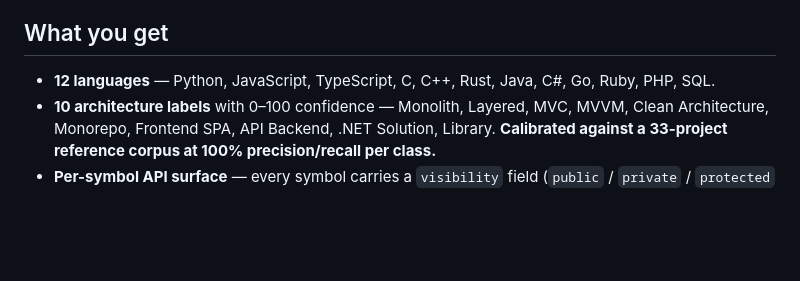
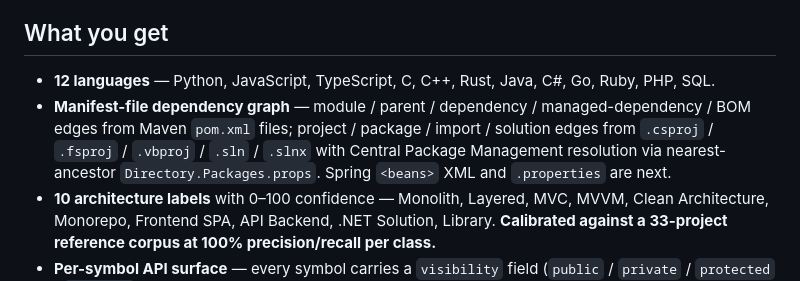
Before and after one commit to Wintersta7e/Vectis, a Markdown page: README.md, the part around one of its changes. Rendered like a GitHub page; blank space fills up the shorter version.

```diff
--- a/README.md
+++ b/README.md
@@ -18,6 +18,12 @@ pipelines, scripts).
 
 - **12 languages** — Python, JavaScript, TypeScript, C, C++, Rust,
   Java, C#, Go, Ruby, PHP, SQL.
+- **Manifest-file dependency graph** — module / parent / dependency
+  / managed-dependency / BOM edges from Maven `pom.xml` files;
+  project / package / import / solution edges from `.csproj` /
+  `.fsproj` / `.vbproj` / `.sln` / `.slnx` with Central Package
+  Management resolution via nearest-ancestor `Directory.Packages.props`.
+  Spring `<beans>` XML and `.properties` are next.
 - **10 architecture labels** with 0–100 confidence — Monolith,
   Layered, MVC, MVVM, Clean Architecture, Monorepo, Frontend SPA,
   API Backend, .NET Solution, Library. **Calibrated against a
```
Also changed, not shown: other parts of README.md (+29 -20 lines).
